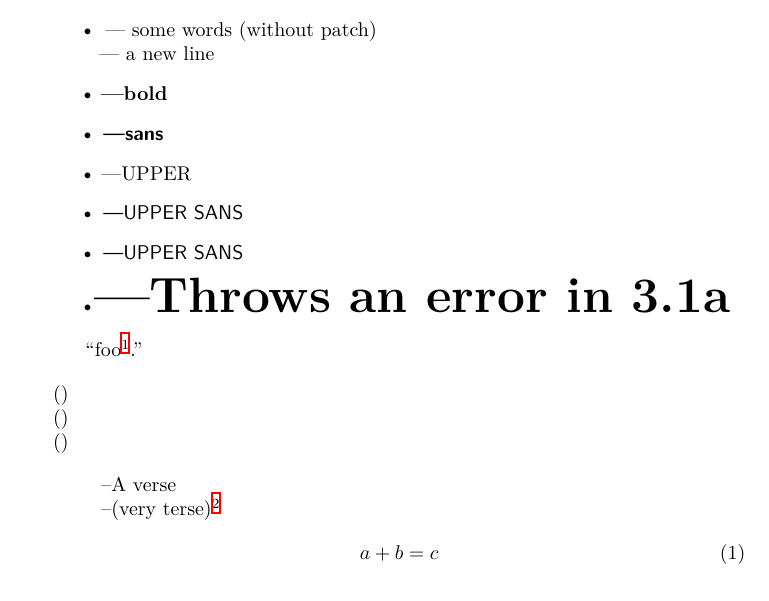
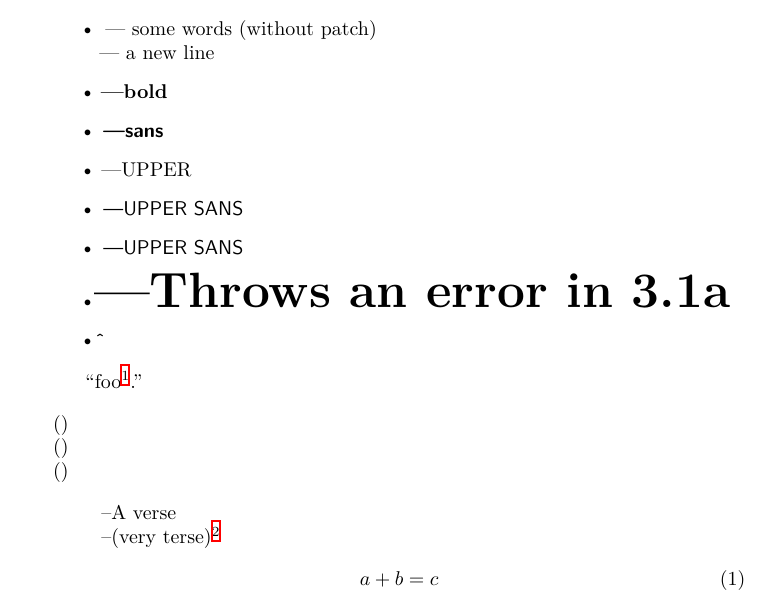
Before and after one commit to schlcht/microtype, a LaTeX paper (testsuite/error-leftprotrusion.tex): part of page 2 of 3, cut so that both start at the same text. Compiled offline with XeLaTeX.

Commit message:
fix for single textaccent in argument

```diff
--- a/testsuite/error-leftprotrusion.tex
+++ b/testsuite/error-leftprotrusion.tex
@@ -64,6 +64,7 @@
   \item {\sffamily\MakeUppercase{---upper sans}}
   \item \MakeUppercase[lang=en]{\sffamily---upper sans}
   \item \textbf{\Huge{---Throws an error in 3.1a}} % #31
+  \item \texttt{\^}
 \end{itemize}
 
 % https://tex.stackexchange.com/questions/647223
```
Also changed, not shown: 1 other file.
